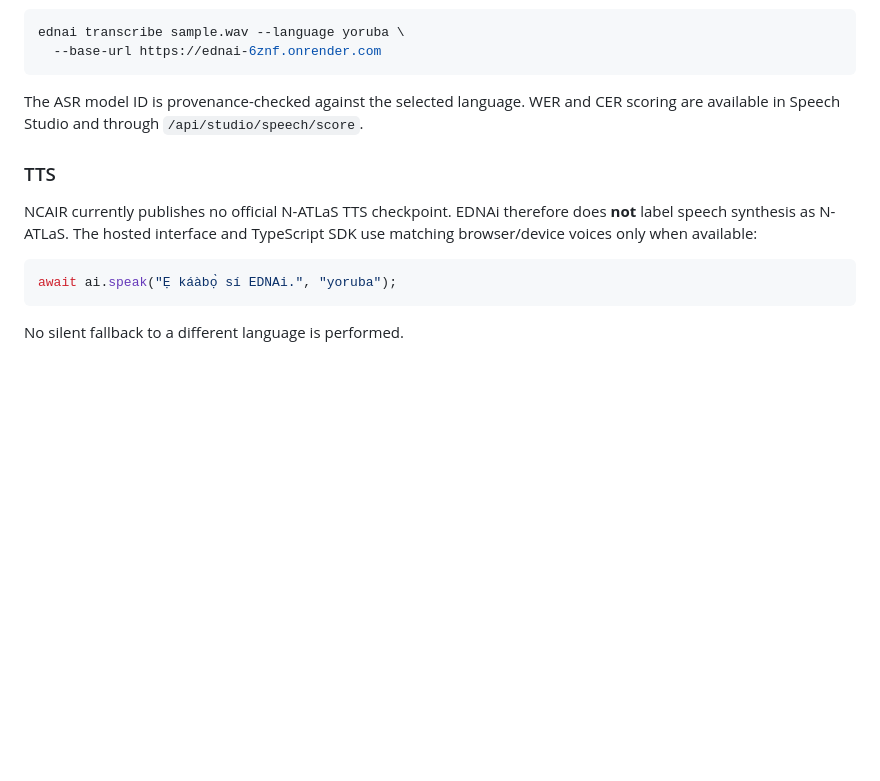
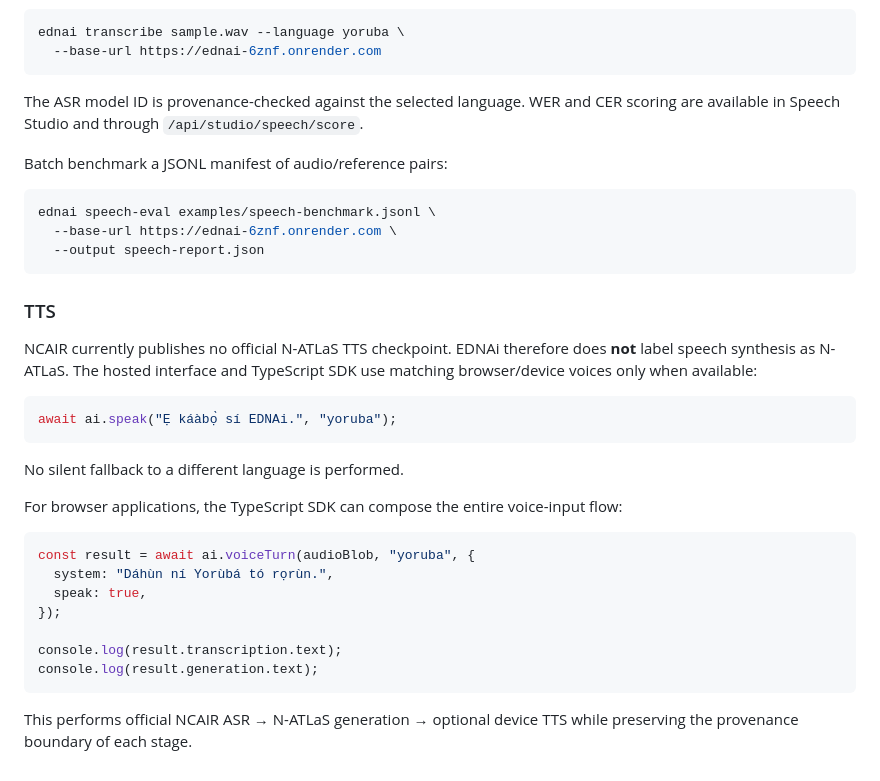
Before and after one commit to Atanseiye/EDN-portal, a Markdown page: README.md, the part around the change. Rendered like a GitHub page; blank space fills up the shorter version.

Commit message:
EDNAi: document speech benchmarks and voice-turn helper

````diff
--- a/README.md
+++ b/README.md
@@ -175,6 +175,14 @@ ednai transcribe sample.wav --language yoruba \
 
 The ASR model ID is provenance-checked against the selected language. WER and CER scoring are available in Speech Studio and through `/api/studio/speech/score`.
 
+Batch benchmark a JSONL manifest of audio/reference pairs:
+
+```bash
+ednai speech-eval examples/speech-benchmark.jsonl \
+  --base-url https://ednai-6znf.onrender.com \
+  --output speech-report.json
+```
+
 ### TTS
 
 NCAIR currently publishes no official N-ATLaS TTS checkpoint. EDNAi therefore does **not** label speech synthesis as N-ATLaS. The hosted interface and TypeScript SDK use matching browser/device voices only when available:
@@ -184,3 +192,17 @@ await ai.speak("Ẹ káàbọ̀ sí EDNAi.", "yoruba");
 ```
 
 No silent fallback to a different language is performed.
+
+For browser applications, the TypeScript SDK can compose the entire voice-input flow:
+
+```ts
+const result = await ai.voiceTurn(audioBlob, "yoruba", {
+  system: "Dáhùn ní Yorùbá tó rọrùn.",
+  speak: true,
+});
+
+console.log(result.transcription.text);
+console.log(result.generation.text);
+```
+
+This performs official NCAIR ASR → N-ATLaS generation → optional device TTS while preserving the provenance boundary of each stage.
````
